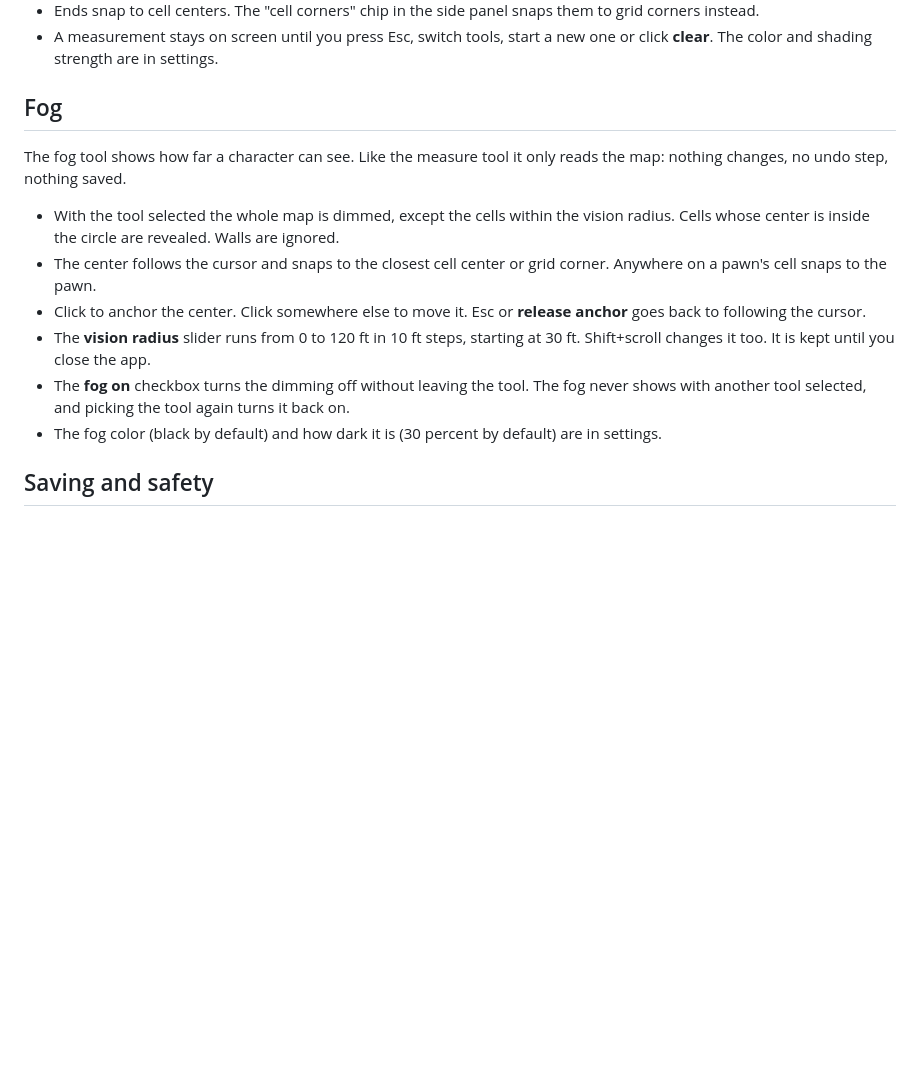
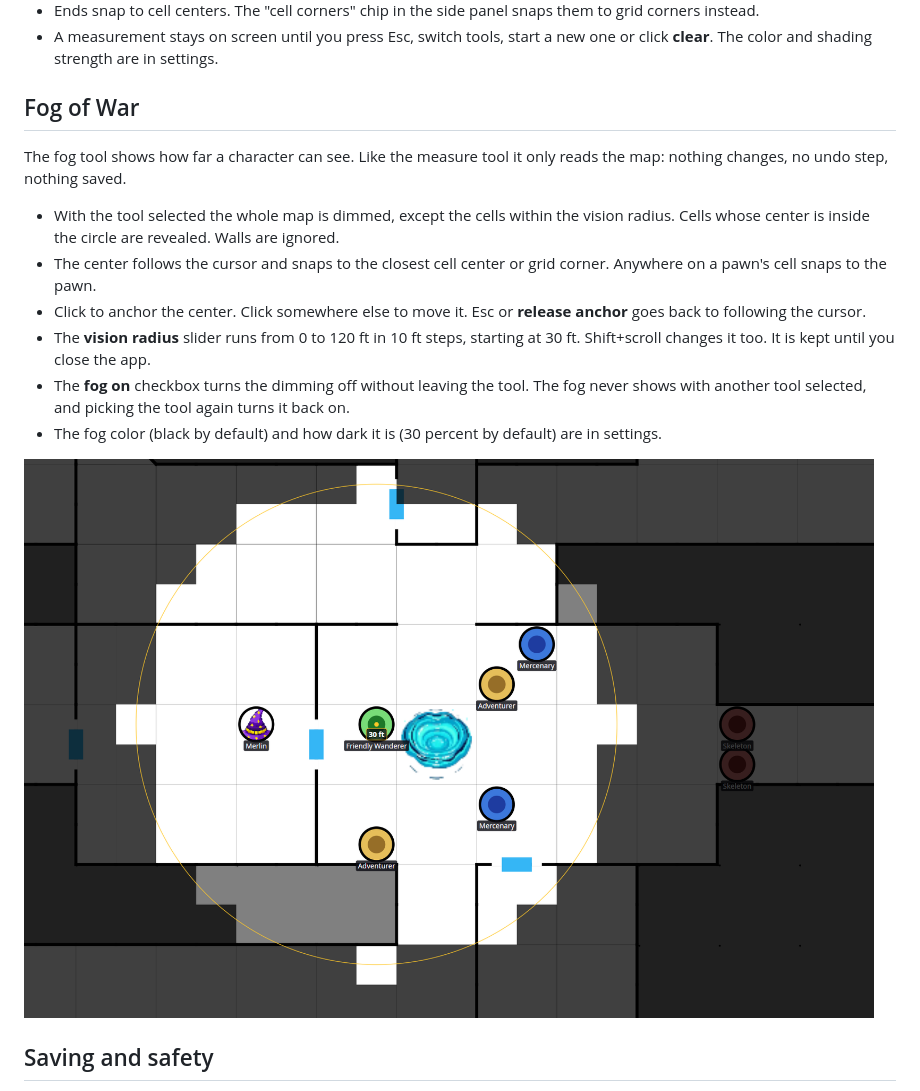
Before and after one commit to jonp382/DungeonMapper, a Markdown page: README.md, the part around one of its changes. Rendered like a GitHub page; pictures changed too: images/fog of war.png (added); blank space fills up the shorter version.

```diff
--- a/README.md
+++ b/README.md
@@ -88,7 +96,7 @@ The measure tool only reads the map. It never changes anything, adds an undo ste
 - Ends snap to cell centers. The "cell corners" chip in the side panel snaps them to grid corners instead.
 - A measurement stays on screen until you press Esc, switch tools, start a new one or click **clear**. The color and shading strength are in settings.
 
-## Fog
+## Fog of War
 
 The fog tool shows how far a character can see. Like the measure tool it only reads the map: nothing changes, no undo step, nothing saved.
 
@@ -98,6 +106,8 @@ The fog tool shows how far a character can see. Like the measure tool it only re
 - The **vision radius** slider runs from 0 to 120 ft in 10 ft steps, starting at 30 ft. Shift+scroll changes it too. It is kept until you close the app.
 - The **fog on** checkbox turns the dimming off without leaving the tool. The fog never shows with another tool selected, and picking the tool again turns it back on.
 - The fog color (black by default) and how dark it is (30 percent by default) are in settings.
+
+![fog of war](./images/fog%20of%20war.png)
 
 ## Saving and safety
 
```
Also changed, not shown: other parts of README.md (+9 -1 lines), images/formation.png (added), images/objects.png (added), images/overview.png (added), images/pawns.png (added).
